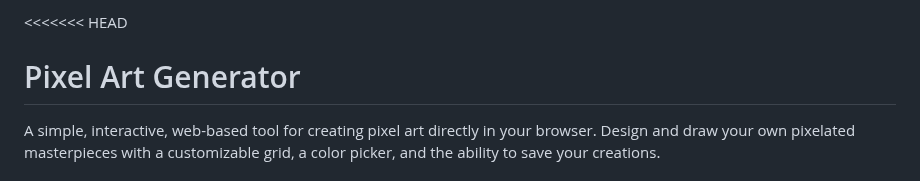
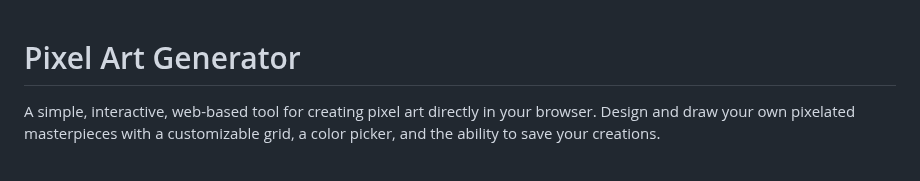
Before and after one commit to rpg225/pixel-art-generator, a Markdown page: README.md, the part around the change. GitHub-like rendering.

```diff
--- a/README.md
+++ b/README.md
@@ -1,4 +1,3 @@
-<<<<<<< HEAD
 # Pixel Art Generator
 
 A simple, interactive, web-based tool for creating pixel art directly in your browser. Design and draw your own pixelated masterpieces with a customizable grid, a color picker, and the ability to save your creations.
```
